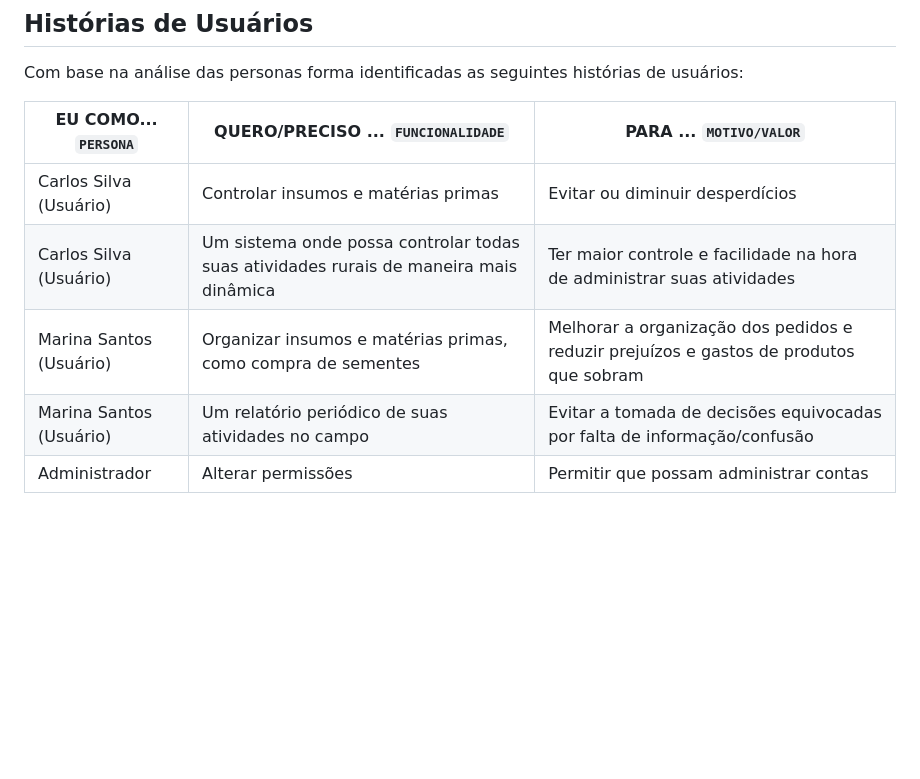
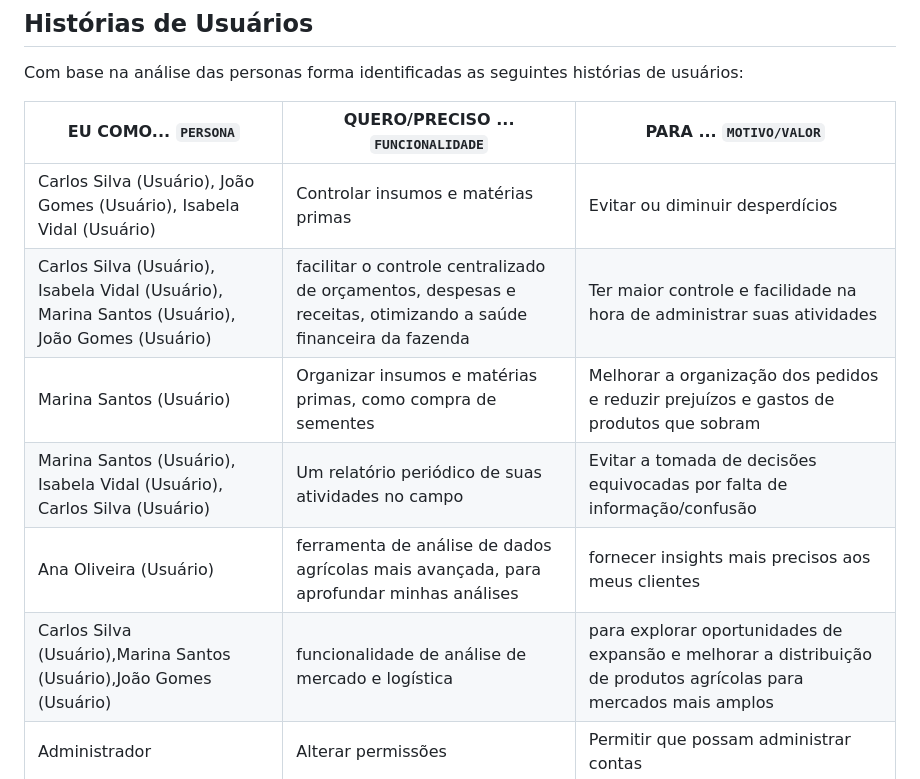
Before and after one commit to ICEI-PUC-Minas-PMV-SInt/pmv-sint-2023-2-e3-proj-back-t1-erp-para-produtores-rurais, a Markdown page: docs/02-Especificação do Projeto.md, the part around the change. GitHub-like rendering; blank space fills up the shorter version.

Commit message:
Update 02-Especificação do Projeto.md
atualização da tabela Histórias de Usuários do projeto

```diff
--- a/docs/02-Especificação do Projeto.md
+++ b/docs/02-Especificação do Projeto.md
@@ -138,10 +138,12 @@ Com base na análise das personas forma identificadas as seguintes histórias de
 
 |EU COMO... `PERSONA`| QUERO/PRECISO ... `FUNCIONALIDADE` |PARA ... `MOTIVO/VALOR`                 |
 |--------------------|------------------------------------|----------------------------------------|
-|Carlos Silva (Usuário)  |Controlar insumos e matérias primas           | Evitar ou diminuir desperdícios               |
-|Carlos Silva (Usuário)  |Um sistema onde possa controlar todas suas atividades rurais de maneira mais dinâmica   | Ter maior controle e facilidade na hora de administrar suas atividades    |
+|Carlos Silva (Usuário), João Gomes (Usuário), Isabela Vidal (Usuário) |Controlar insumos e matérias primas           | Evitar ou diminuir desperdícios               |
+|Carlos Silva (Usuário), Isabela Vidal (Usuário), Marina Santos (Usuário), João Gomes (Usuário)   |facilitar o controle centralizado de orçamentos, despesas e receitas, otimizando a saúde financeira da fazenda   | Ter maior controle e facilidade na hora de administrar suas atividades    |
 |Marina Santos (Usuário)  |Organizar insumos e matérias primas, como compra de sementes           | Melhorar a organização dos pedidos e reduzir prejuízos e gastos de produtos que sobram               |
-|Marina Santos (Usuário)  |Um relatório periódico de suas atividades no campo           | Evitar a tomada de decisões equivocadas por falta de informação/confusão               |
+|Marina Santos (Usuário), Isabela Vidal (Usuário), Carlos Silva (Usuário)  |Um relatório periódico de suas atividades no campo           | Evitar a tomada de decisões equivocadas por falta de informação/confusão               |
+|Ana Oliveira (Usuário) | ferramenta de análise de dados agrícolas mais avançada, para aprofundar minhas análises | fornecer insights mais precisos aos meus clientes|
+|Carlos Silva (Usuário),Marina Santos (Usuário),João Gomes (Usuário) | funcionalidade de análise de mercado e logística| para explorar oportunidades de expansão e melhorar a distribuição de produtos agrícolas para mercados mais amplos |
 |Administrador       | Alterar permissões                 | Permitir que possam administrar contas |
 
 
```
